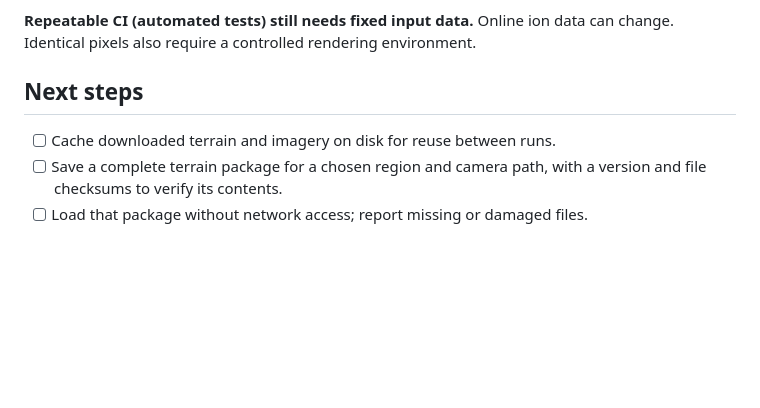
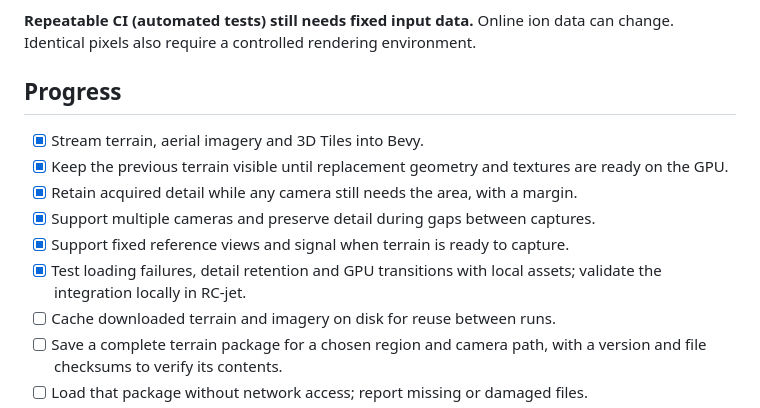
Before and after one commit to elodin-sys/bevy-cesium, a Markdown page: README.md, the part around the change. Rendered like a GitHub page; blank space fills up the shorter version.

Commit message:
Mark completed terrain work in the progress checklist

```diff
--- a/README.md
+++ b/README.md
@@ -79,8 +79,16 @@ must cover the intended flight and sensors.
 **Repeatable CI (automated tests) still needs fixed input data.** Online ion data
 can change. Identical pixels also require a controlled rendering environment.
 
-## Next steps
+## Progress
 
+- [x] Stream terrain, aerial imagery and 3D Tiles into Bevy.
+- [x] Keep the previous terrain visible until replacement geometry and textures
+  are ready on the GPU.
+- [x] Retain acquired detail while any camera still needs the area, with a margin.
+- [x] Support multiple cameras and preserve detail during gaps between captures.
+- [x] Support fixed reference views and signal when terrain is ready to capture.
+- [x] Test loading failures, detail retention and GPU transitions with local assets;
+  validate the integration locally in RC-jet.
 - [ ] Cache downloaded terrain and imagery on disk for reuse between runs.
 - [ ] Save a complete terrain package for a chosen region and camera path,
   with a version and file checksums to verify its contents.
```
